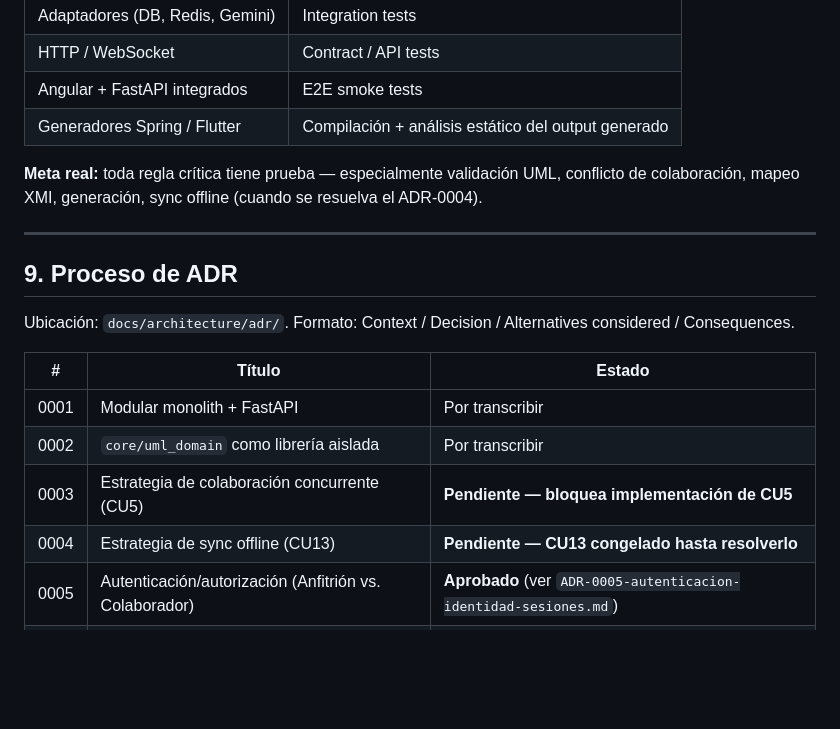
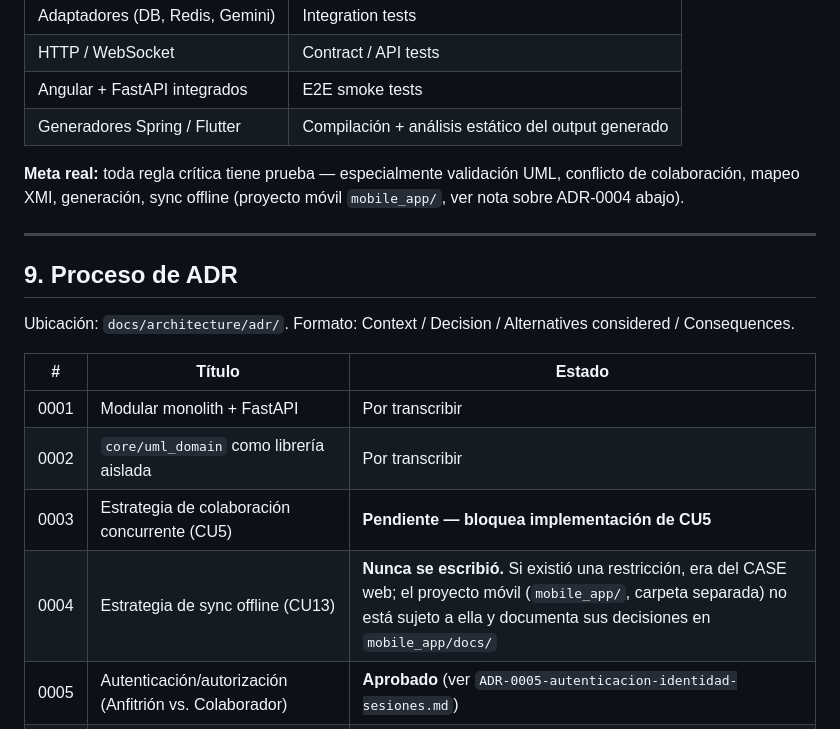
Before and after one commit to Theboul/collab-uml-case, a Markdown page: AGENTS.md, the part around the change. Drawn GitHub-style; blank space fills up the shorter version.

```diff
--- a/AGENTS.md
+++ b/AGENTS.md
@@ -346,7 +346,7 @@ Reglas duras:
 | Angular + FastAPI integrados | E2E smoke tests |
 | Generadores Spring / Flutter | Compilación + análisis estático del output generado |
 
-**Meta real:** toda regla crítica tiene prueba — especialmente validación UML, conflicto de colaboración, mapeo XMI, generación, sync offline (cuando se resuelva el ADR-0004).
+**Meta real:** toda regla crítica tiene prueba — especialmente validación UML, conflicto de colaboración, mapeo XMI, generación, sync offline (proyecto móvil `mobile_app/`, ver nota sobre ADR-0004 abajo).
 
 ---
 
@@ -359,7 +359,7 @@ Ubicación: `docs/architecture/adr/`. Formato: Context / Decision / Alternatives
 | 0001 | Modular monolith + FastAPI | Por transcribir |
 | 0002 | `core/uml_domain` como librería aislada | Por transcribir |
 | 0003 | Estrategia de colaboración concurrente (CU5) | **Pendiente — bloquea implementación de CU5** |
-| 0004 | Estrategia de sync offline (CU13) | **Pendiente — CU13 congelado hasta resolverlo** |
+| 0004 | Estrategia de sync offline (CU13) | **Nunca se escribió.** Si existió una restricción, era del CASE web; el proyecto móvil (`mobile_app/`, carpeta separada) no está sujeto a ella y documenta sus decisiones en `mobile_app/docs/` |
 | 0005 | Autenticación/autorización (Anfitrión vs. Colaborador) | **Aprobado** (ver `ADR-0005-autenticacion-identidad-sesiones.md`) |
 | 0006 | Formato de contratos versionados (JSON Schema) | Por transcribir |
 
```
Also changed, not shown: CLAUDE.md (+8 -2 lines).
